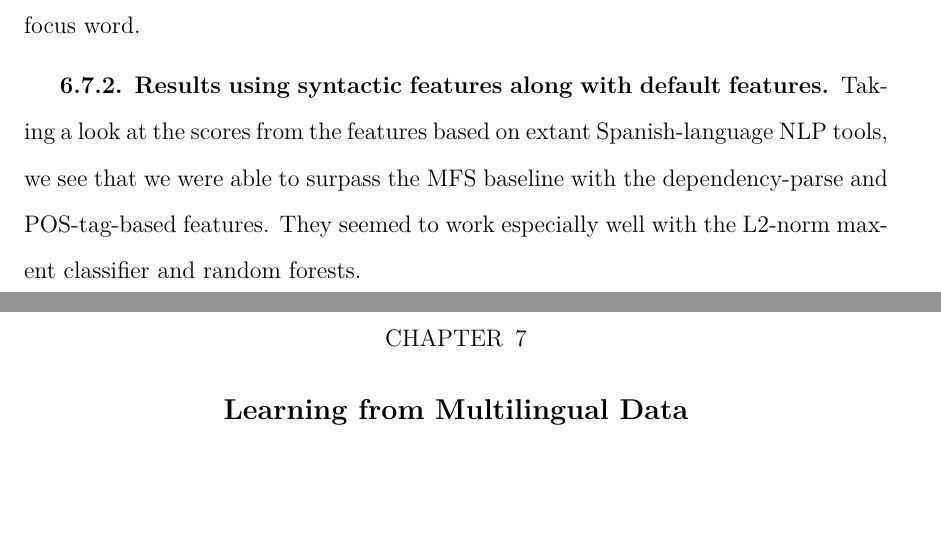
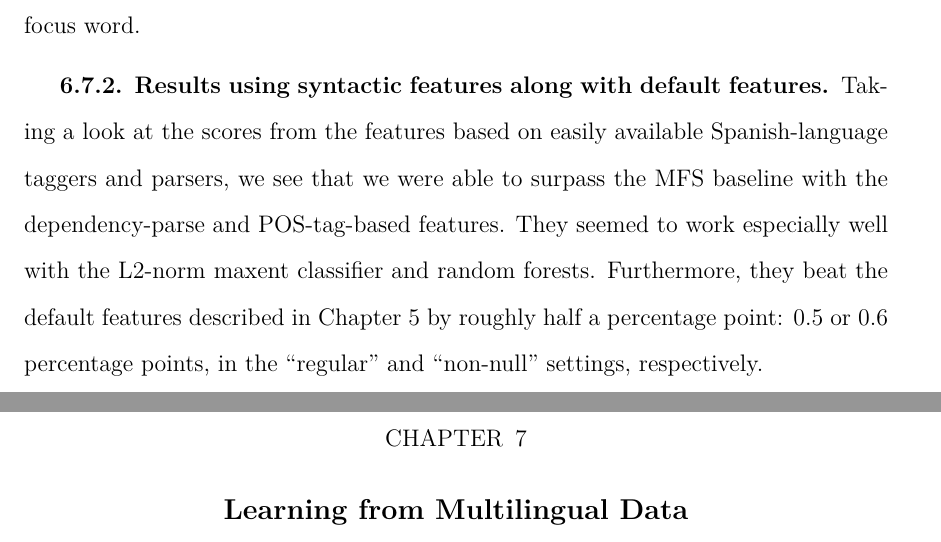
Before and after one commit to alexrudnick/dissertation, a LaTeX thesis (dissertation/dissertation.tex, which reads dissertation/monolingual.tex): two parts of pages 95 and 96 of 125, joined at a grey line, cut so that both start at the same text, the shorter picture padded with empty space. Compiled offline with XeLaTeX.

Commit message:
burndown update and a little more text with results

```diff
--- a/dissertation/monolingual.tex
+++ b/dissertation/monolingual.tex
@@ -561,11 +561,15 @@ summing the embeddings for the entire sentence is less helpful than summing the
 embeddings in a small window around the focus word.
 
 \subsection{Results using syntactic features along with default features}
-%% XXX working here
-
-Taking a look at the scores from the features based on extant Spanish-language
-NLP tools, we see that we were able to surpass the MFS baseline with the
-dependency-parse and POS-tag-based features. They seemed to work especially
-well with the L2-norm maxent classifier and random forests.
+Taking a look at the scores from the features based on easily available
+Spanish-language taggers and parsers, we see that we were able to surpass the
+MFS baseline with the dependency-parse and POS-tag-based features. They seemed
+to work especially well with the L2-norm maxent classifier and random forests.
+Furthermore, they beat the default features described in Chapter
+\ref{chap:baseline} by roughly half a percentage point: 0.5 or 0.6 percentage
+points, in the ``regular" and ``non-null" settings, respectively.
 
 %% XXX: try just pos tags? how does that compare?
+
+%% furthermore: how does our accuracy correlate with training set size, when we
+%% consider words separately? Can we draw that curve?
```
Also changed, not shown: BURNDOWN.md (+1 -0 lines).
